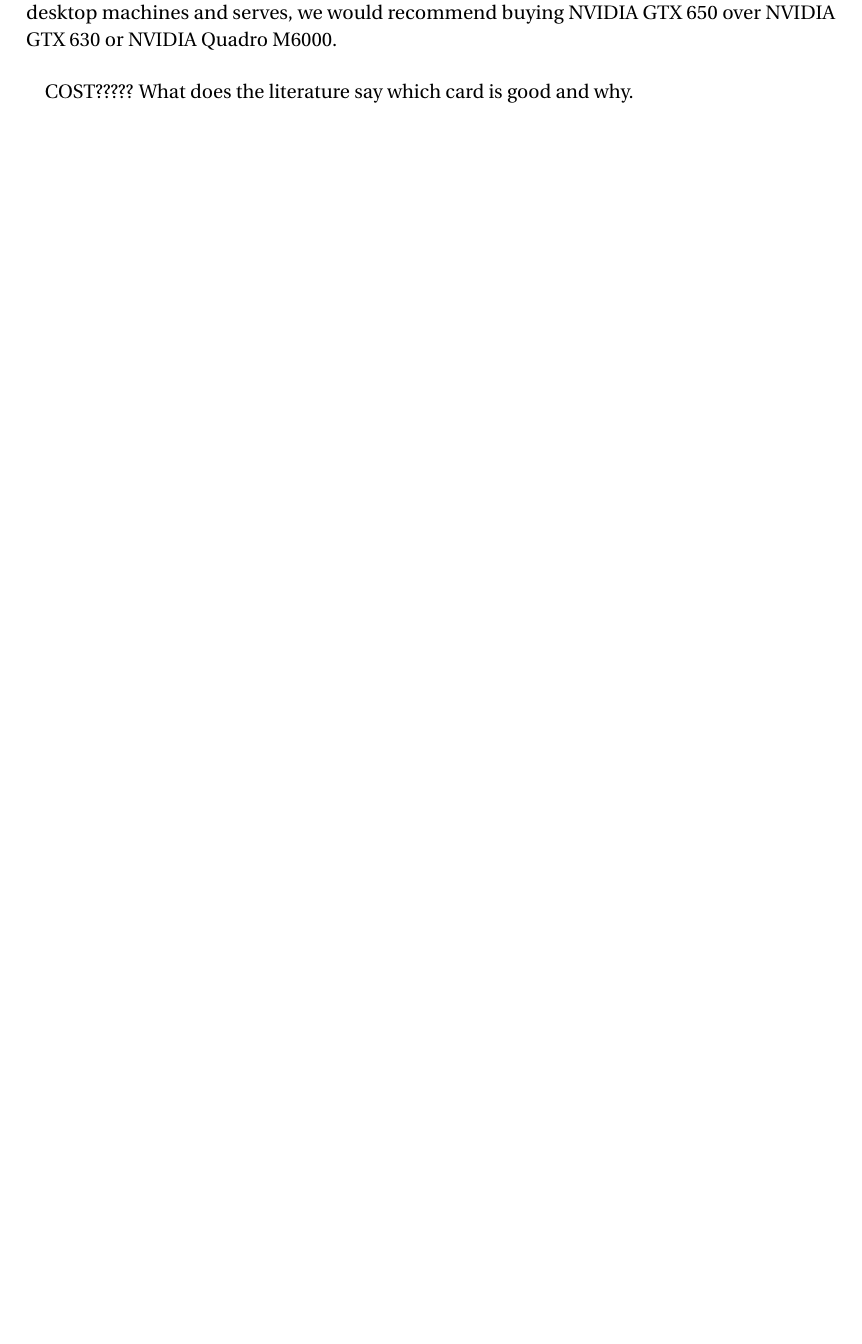
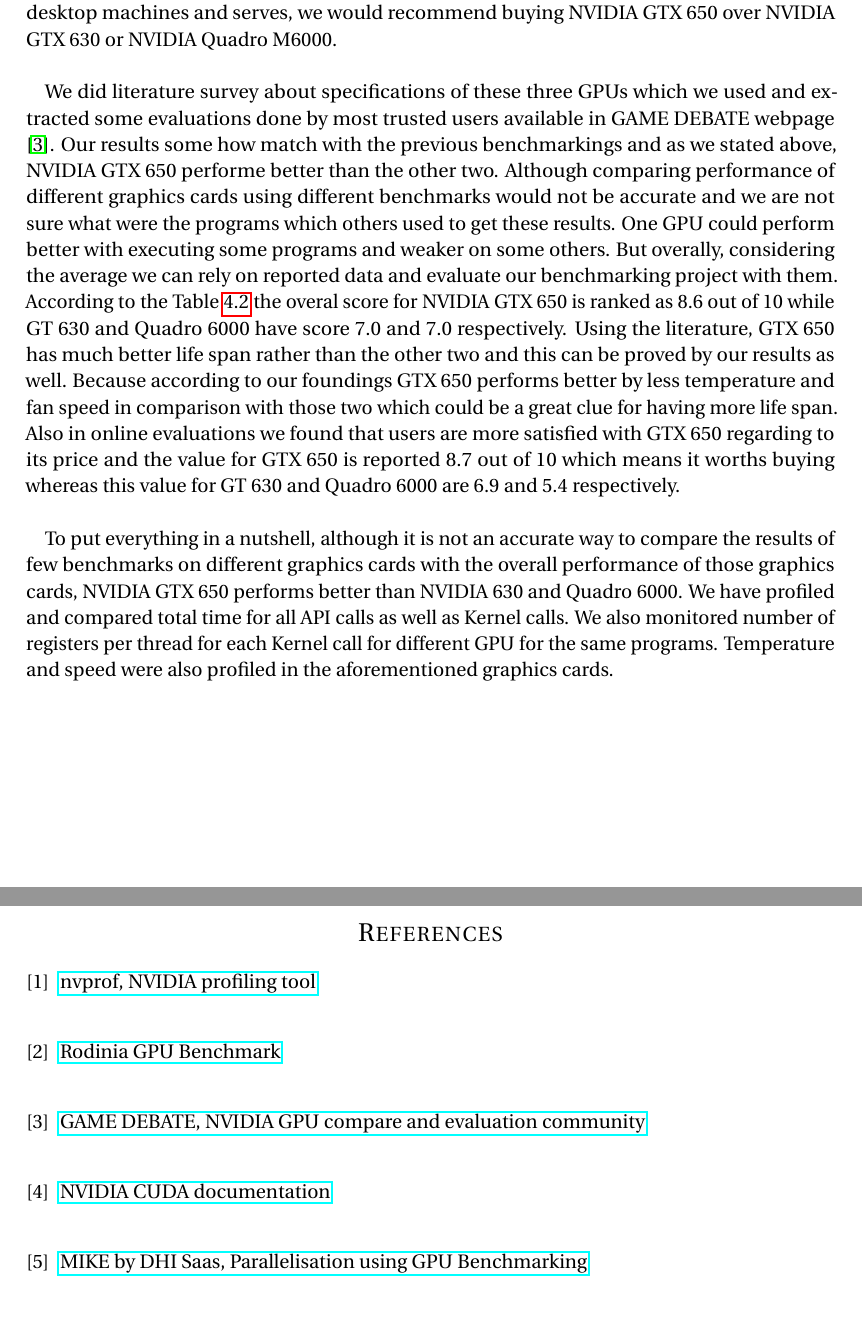
Before and after one commit to nitinagarwal/cs243FinalProject, a LaTeX document (writeup/report.tex): part of page 15 of 19 before the commit and two parts of pages 15 and 20 of 20 after it, the two joined at a grey line, cut so that both start at the same text, the shorter picture padded with empty space. Compiled offline with pdfLaTeX.

Commit message:
report updated

```diff
--- a/writeup/report.tex
+++ b/writeup/report.tex
@@ -36,6 +36,8 @@
 \usepackage[pdftex]{graphicx}
 \usepackage{url}
 
+\usepackage{hyperref}
+\usepackage{bibentry}
 \usepackage{sectsty}   %%% Custom sectioning
 \allsectionsfont{\centering \normalfont\scshape}
 
@@ -362,9 +364,9 @@
 
 From our results we conclude that NVIDIA GTX 650 performed best both in terms of speed and \& performance. It showed the least time for API calls, was comparable to Quadro M6000 in terms of kernel calls and had the least temperature and fan speed. Hence both for personal desktop machines and serves, we would recommend buying NVIDIA GTX 650 over NVIDIA GTX 630 or NVIDIA Quadro M6000. \\
 
-COST?????
-What does the literature say which card is good and why.
+We did literature survey about specifications of these three GPUs which we used and extracted some evaluations done by most trusted users available in GAME DEBATE webpage \cite{game_debate}. Our results some how match with the previous benchmarkings and as we stated above, NVIDIA GTX 650 performe better than the other two. Although comparing performance of different graphics cards using different benchmarks would not be accurate and we are not sure what were the programs which others used to get these results. One GPU could perform better with executing some programs and weaker on some others. But overally, considering the average we can rely on reported data and evaluate our benchmarking project with them. According to the Table \ref{User evaluation} the overal score for NVIDIA GTX 650 is ranked as 8.6 out of 10 while GT 630 and Quadro 6000 have score 7.0 and 7.0 respectively. Using the literature, GTX 650 has much better life span rather than the other two and this can be proved by our results as well. Because according to our foundings GTX 650 performs better by less temperature and fan speed in comparison with those two which could be a great clue for having more life span. Also in online evaluations we found that users are more satisfied with GTX 650 regarding to its price and the value for GTX 650 is reported 8.7 out of 10 which means it worths buying whereas this value for GT 630 and Quadro 6000 are 6.9 and 5.4 respectively. \\
 
+To put everything in a nutshell, although it is not an accurate way to compare the results of few benchmarks on different graphics cards with the overall performance of those graphics cards, NVIDIA GTX 650 performs better than NVIDIA 630 and Quadro 6000. We have profiled and compared total time for all API calls as well as Kernel calls. We also monitored number of registers per thread for each Kernel call for different GPU for the same programs. Temperature and speed were also profiled in the aforementioned graphics cards.
 
 \newpage
 \section{Appendix}
@@ -402,6 +404,20 @@
 \end{figure*}
 
 
+\newpage
+\clearpage
+\begin{thebibliography}{9}
+\bibitem{nvprof}
+{\href{http://docs.nvidia.com/cuda/profiler-users-guide/#nvprof-overview}{nvprof, NVIDIA profiling tool} } \\
+\bibitem{rodinia}
+{\href{http://www.cs.virginia.edu/~skadron/wiki/rodinia/index.php/Rodinia:Accelerating_Compute-Intensive_Applications_with_Accelerators} {Rodinia GPU Benchmark}}\\
+\bibitem{game_debate}
+{\href{http://www.game-debate.com/gpu/index.php?gid=1658&gid2=1150&compare=geforce-gt-630-gainward-2gb-edition-vs-geforce-gtx-650-2gb}{GAME DEBATE, NVIDIA GPU compare and evaluation community}} \\
+\bibitem{CUDA}
+{\href{http://docs.nvidia.com/cuda/cuda-getting-started-guide-for-linux/#axzz4AXrC80gu}{NVIDIA CUDA documentation} }\\
+\bibitem{report}
+{\href {http://docs.nvidia.com/cuda/cuda-getting-started-guide-for-linux/#axzz4AXrC80gu}{MIKE by DHI Saas, Parallelisation using GPU Benchmarking} } \\
 
+\end{thebibliography}
 
 \end{document}
```
Also changed, not shown: writeup/report.pdf, writeup/report.tex (6 more changed lines).
